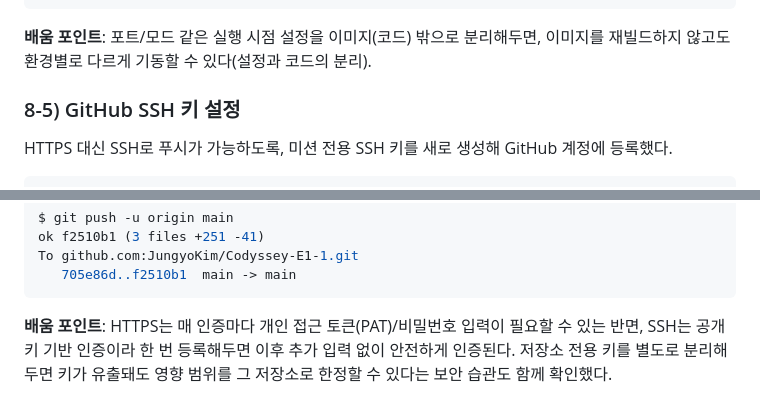
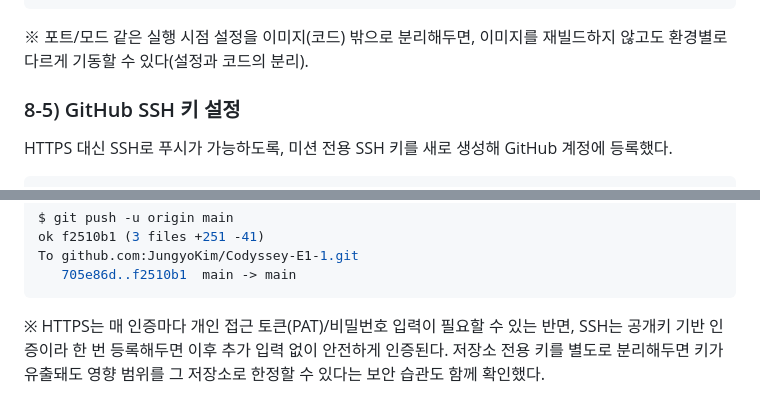
Before and after one commit to JungyoKim/Codyssey-E1-1, a Markdown page: README.md, 2 parts joined by grey strips. Rendered like a GitHub page.

````diff
--- a/README.md
+++ b/README.md
@@ -570,7 +570,7 @@ X-App-Env: development
 Accept-Ranges: bytes
 ```
 
-**배움 포인트**: 포트/모드 같은 실행 시점 설정을 이미지(코드) 밖으로 분리해두면, 이미지를 재빌드하지 않고도 환경별로 다르게 기동할 수 있다(설정과 코드의 분리).
+※ 포트/모드 같은 실행 시점 설정을 이미지(코드) 밖으로 분리해두면, 이미지를 재빌드하지 않고도 환경별로 다르게 기동할 수 있다(설정과 코드의 분리).
 
 ### 8-5) GitHub SSH 키 설정
 
@@ -612,4 +612,4 @@ To github.com:JungyoKim/Codyssey-E1-1.git
    705e86d..f2510b1  main -> main
 ```
 
-**배움 포인트**: HTTPS는 매 인증마다 개인 접근 토큰(PAT)/비밀번호 입력이 필요할 수 있는 반면, SSH는 공개키 기반 인증이라 한 번 등록해두면 이후 추가 입력 없이 안전하게 인증된다. 저장소 전용 키를 별도로 분리해두면 키가 유출돼도 영향 범위를 그 저장소로 한정할 수 있다는 보안 습관도 함께 확인했다.
+※ HTTPS는 매 인증마다 개인 접근 토큰(PAT)/비밀번호 입력이 필요할 수 있는 반면, SSH는 공개키 기반 인증이라 한 번 등록해두면 이후 추가 입력 없이 안전하게 인증된다. 저장소 전용 키를 별도로 분리해두면 키가 유출돼도 영향 범위를 그 저장소로 한정할 수 있다는 보안 습관도 함께 확인했다.
````
Also changed, not shown: other parts of README.md (+3 -3 lines).
